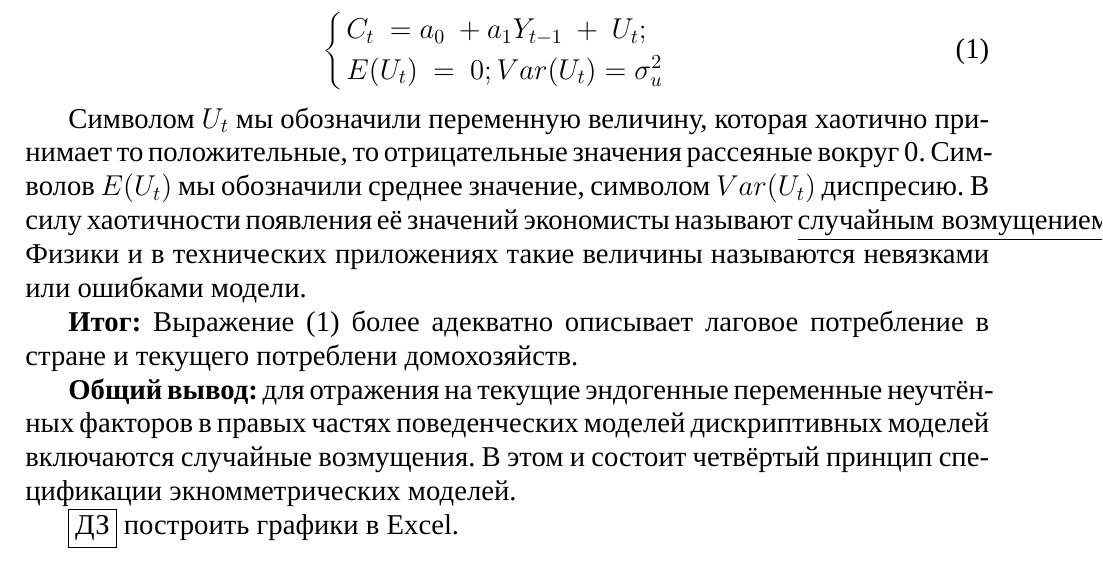
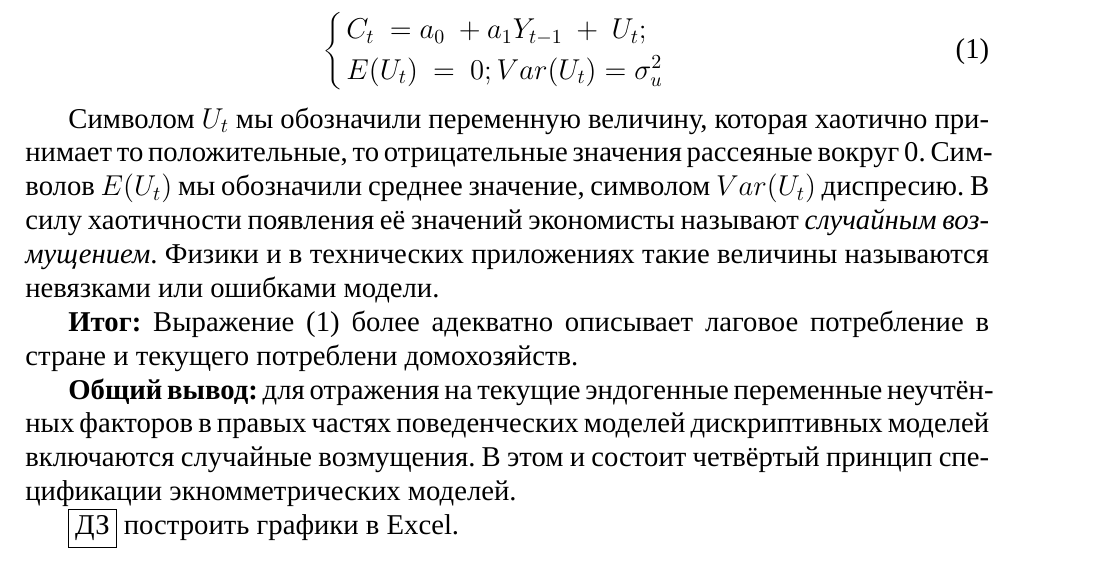
Before and after one commit to KoryakinAK/fa-ami-pm, a LaTeX document (econometrics/sem_03.tex): part of page 3 of 3, cut so that both start at the same text. Compiled offline with XeLaTeX; a missing font is replaced by an installed copy or a similar font.

Commit message:
Fix №2

```diff
--- a/econometrics/sem_03.tex
+++ b/econometrics/sem_03.tex
@@ -157,7 +157,7 @@ E( U_{t}) \ =\ 0;Var( U_{t}) = \sigma^{2}_{u}
 \end{cases}
 \end{equation}
 
-	Символом $\displaystyle U_{t}$ мы обозначили переменную величину, которая хаотично принимает то положительные, то отрицательные значения рассеяные вокруг 0. Символов $\displaystyle E( U_{t})$ мы обозначили среднее значение, символом $\displaystyle Var( U_{t})$ диспресию. В силу хаотичности появления её значений экономисты называют \underline{случайным возмущением}. Физики и в технических приложениях такие величины называются невязками или ошибками модели.
+	Символом $\displaystyle U_{t}$ мы обозначили переменную величину, которая хаотично принимает то положительные, то отрицательные значения рассеяные вокруг 0. Символов $\displaystyle E( U_{t})$ мы обозначили среднее значение, символом $\displaystyle Var( U_{t})$ диспресию. В силу хаотичности появления её значений экономисты называют \textit{случайным возмущением}. Физики и в технических приложениях такие величины называются невязками или ошибками модели.
 
 \textbf{Итог: }Выражение (1) более адекватно описывает лаговое потребление в стране и текущего потреблени домохозяйств.
 
```
Also changed, not shown: econometrics/sem_03.pdf.
